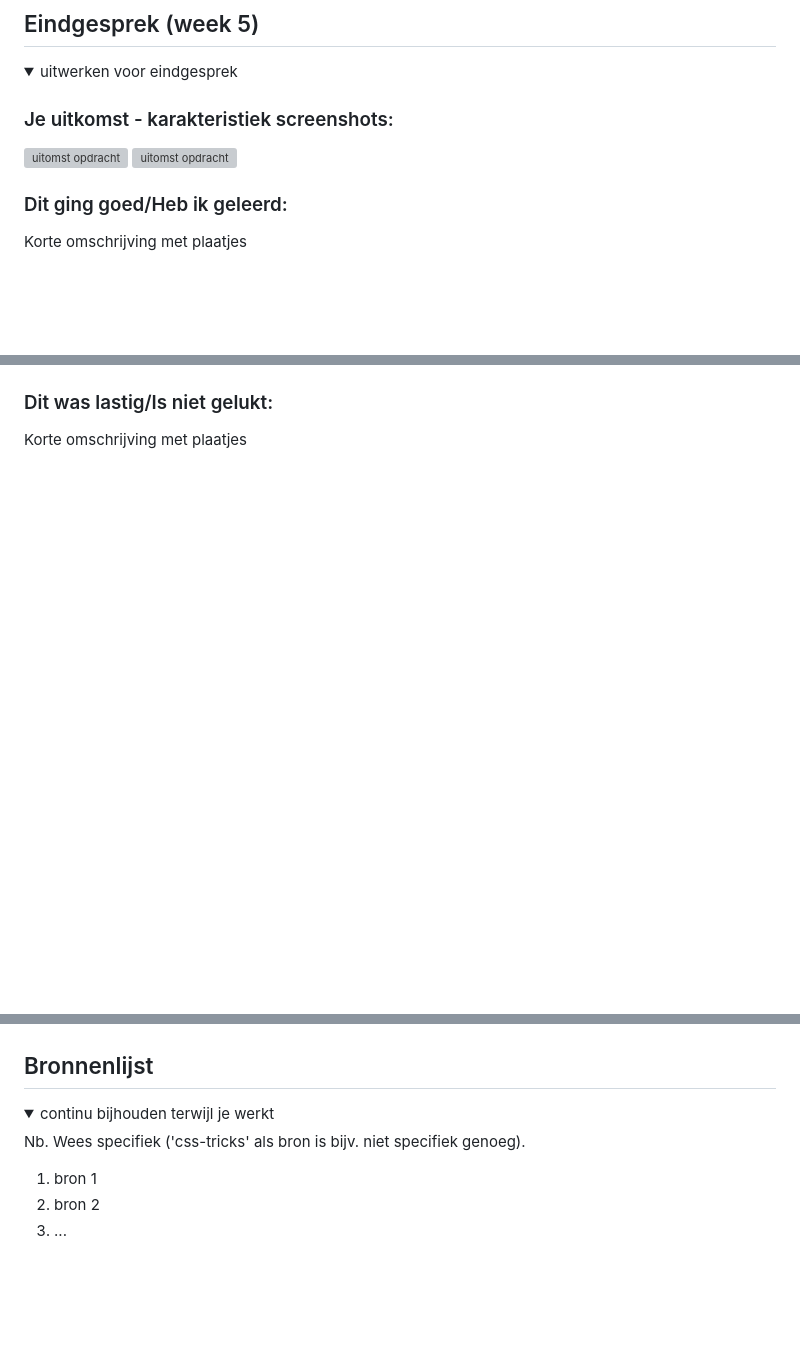
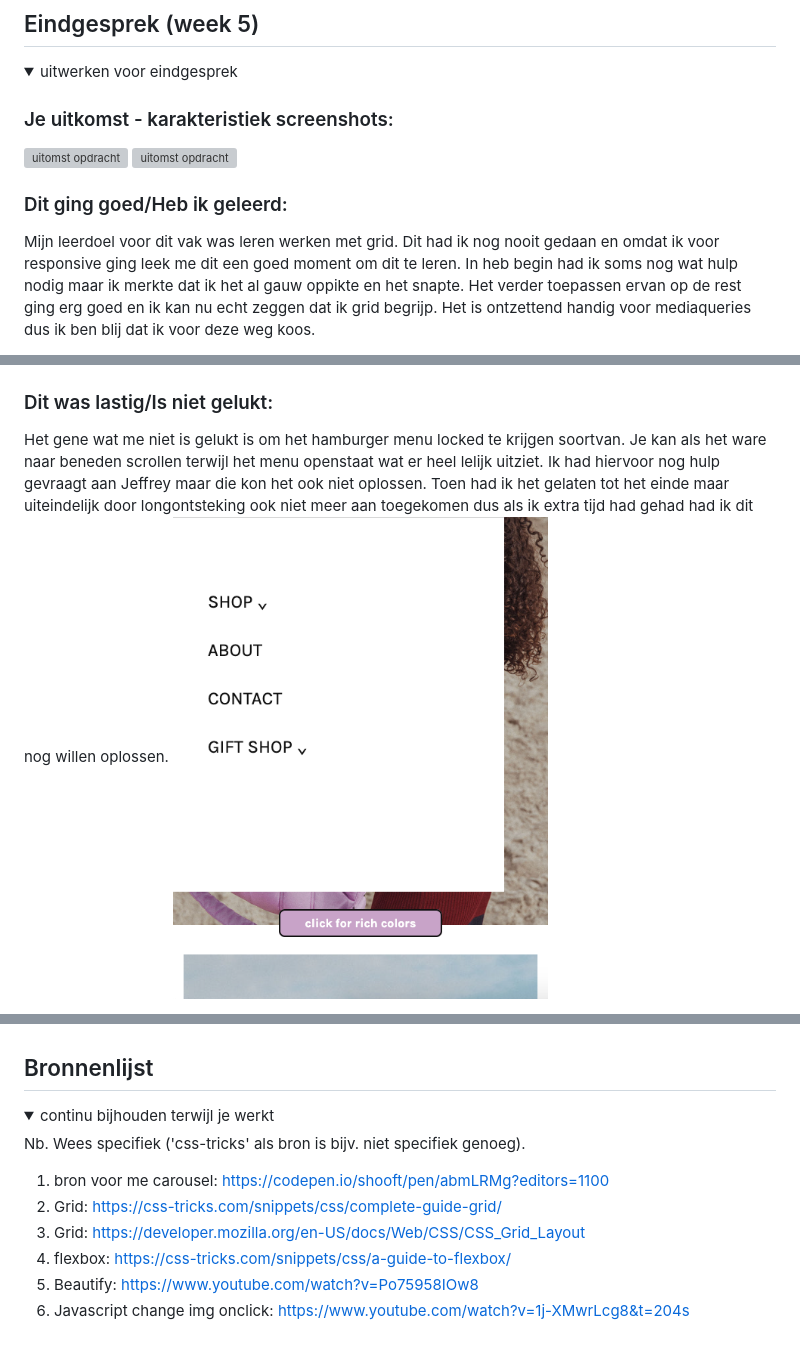
Before and after one commit to Hilal-Tapan/FED1, a Markdown page: README.md, 3 parts joined by grey strips. Rendered like a GitHub page; pictures changed too: readme-images/niet-gelukt.png (added); folded sections open; blank space fills up the shorter version; grey boxes are pictures that could not be loaded.

```diff
--- a/README.md
+++ b/README.md
@@ -236,5 +236,5 @@ Nb. Door *open* toe te voegen aan een *details* element kun je deze standaard op
 
 
   ### Dit ging goed/Heb ik geleerd:
-  Korte omschrijving met plaatjes
+  Mijn leerdoel voor dit vak was leren werken met grid. Dit had ik nog nooit gedaan en omdat ik voor responsive ging leek me dit een goed moment om dit te leren. In heb begin had ik soms nog wat hulp nodig maar ik merkte dat ik het al gauw oppikte en het snapte. Het verder toepassen ervan op de rest ging erg goed en ik kan nu echt zeggen dat ik grid begrijp. Het is ontzettend handig voor mediaqueries dus ik ben blij dat ik voor deze weg koos.
 
@@ -242,5 +245,6 @@ Nb. Door *open* toe te voegen aan een *details* element kun je deze standaard op
 
 
   ### Dit was lastig/Is niet gelukt:
-  Korte omschrijving met plaatjes
+  Het gene wat me niet is gelukt is om het hamburger menu locked te krijgen soortvan. Je kan als het ware naar beneden scrollen terwijl het menu openstaat wat er heel lelijk uitziet. Ik had hiervoor nog hulp gevraagt aan Jeffrey maar die kon het ook niet oplossen. Toen had ik het gelaten tot het einde maar uiteindelijk door longontsteking ook niet meer aan toegekomen dus als ik extra tijd had gehad had ik dit nog willen oplossen.
+  <img src="readme-images/niet-gelukt.png" width="375px" alt="menu">
 
@@ -248,7 +252,4 @@ Nb. Door *open* toe te voegen aan een *details* element kun je deze standaard op
 </details>
-
-
-
 
 
 ## Bronnenlijst
@@ -258,8 +259,11 @@ Nb. Door *open* toe te voegen aan een *details* element kun je deze standaard op
 
   Nb. Wees specifiek ('css-tricks' als bron is bijv. niet specifiek genoeg).
 
-  1. bron 1
-  2. bron 2
-  3. ...
+  1. bron voor me carousel: https://codepen.io/shooft/pen/abmLRMg?editors=1100
+  2. Grid: https://css-tricks.com/snippets/css/complete-guide-grid/
+  3. Grid: https://developer.mozilla.org/en-US/docs/Web/CSS/CSS_Grid_Layout
+  4. flexbox: https://css-tricks.com/snippets/css/a-guide-to-flexbox/
+  5. Beautify: https://www.youtube.com/watch?v=Po75958IOw8
+  6. Javascript change img onclick: https://www.youtube.com/watch?v=1j-XMwrLcg8&t=204s
 
 </details>
```
Also changed, not shown: other parts of README.md (+5 -2 lines), 4 other files.
